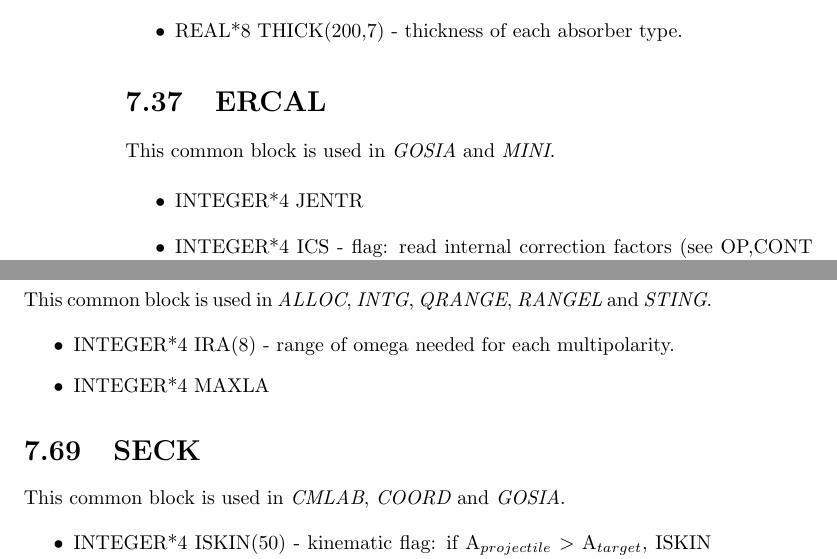
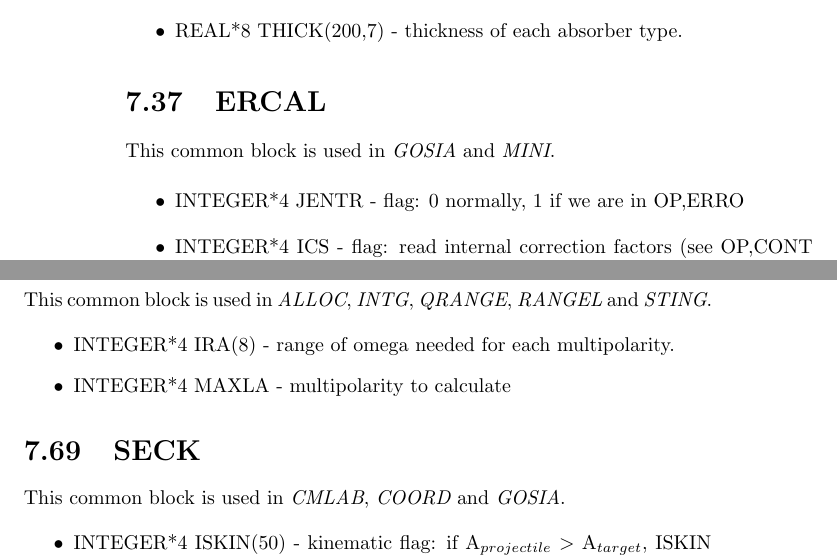
Before and after one commit to warr/gosia, a LaTeX thesis (doc/internals.tex, which reads doc/common.tex): two parts of pages 26 and 33 of 37, joined at a grey line, cut so that both start at the same text. Compiled offline with pdfLaTeX.

Commit message:
Comments added

```diff
--- a/doc/common.tex
+++ b/doc/common.tex
@@ -448,7 +448,7 @@ in {\em EFFIX} and {\em GOSIA}.
 This common block is used in {\em GOSIA} and {\em MINI}.
 
 \begin{itemize}
-\item INTEGER*4 JENTR
+\item INTEGER*4 JENTR - flag: 0 normally, 1 if we are in OP,ERRO
 \item INTEGER*4 ICS - flag: read internal correction factors (see OP,CONT
 switch ``CRF,'').
 \end{itemize}
@@ -818,7 +818,7 @@ RANGEL} and {\em STING}.
 
 \begin{itemize}
 \item INTEGER*4 IRA(8) - range of omega needed for each multipolarity.
-\item INTEGER*4 MAXLA
+\item INTEGER*4 MAXLA - multipolarity to calculate
 \end{itemize}
 
 \section{SECK}
```
Also changed, not shown: doc/common_block_vars_not_understood.txt (+0 -2 lines), 3 other files.
